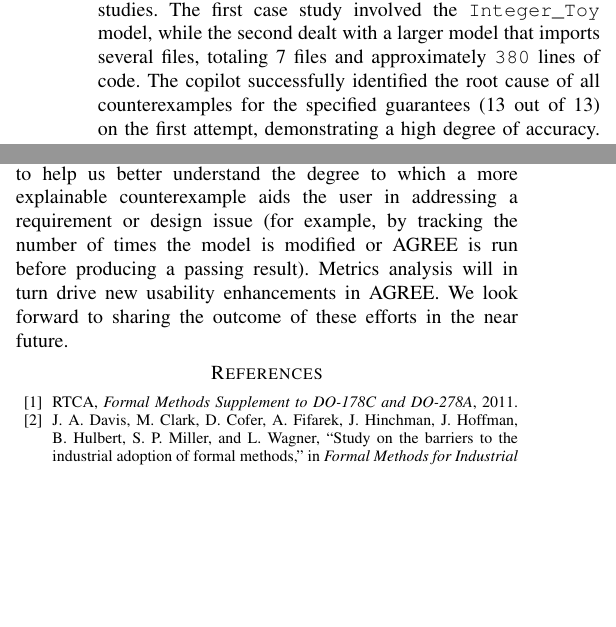
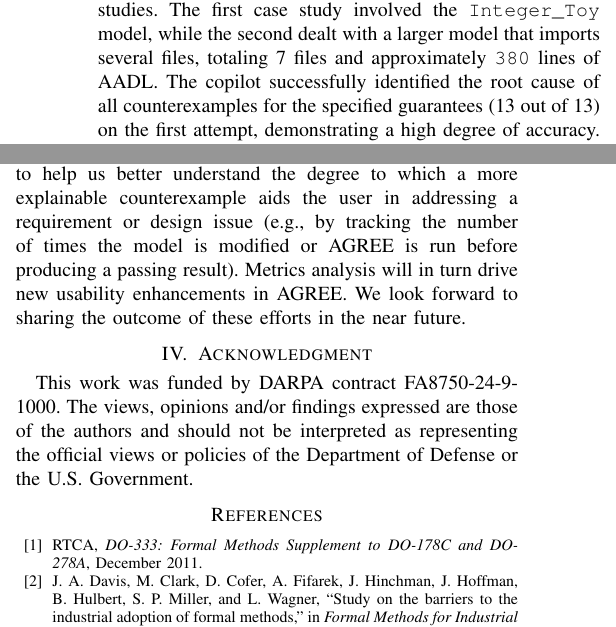
Before and after one commit to iamundson/ersa24, a LaTeX paper (main.tex, which reads AgreeDog.tex, biblio.bib, conclusion.tex): two parts of the columns of page 4 of 4, joined at a grey line, cut so that both start at the same text, the shorter picture padded with empty space. Compiled offline with pdfLaTeX; a missing font is replaced by an installed copy or a similar font; a LaTeX package or settings file that is missing is left out.

Commit message:
addressed some reviewer comments

```diff
--- a/AgreeDog.tex
+++ b/AgreeDog.tex
@@ -68,7 +68,7 @@ This refinement significantly enhanced the accuracy of the recommendations.
 
 \subsection{Preliminary Results and Conversational Quality Assessment Problem}
 
-Our initial evaluations were conducted manually, focusing on the copilot's ability to accurately identify the root cause of the counterexamples, repair the model, and ensure compliance with the requirements. The system was evaluated on two case studies. The first case study involved the \texttt{Integer\_Toy} model, while the second dealt with a larger model that imports several files, totaling 7 files and approximately \texttt{380} lines of code. The copilot successfully identified the root cause of all counterexamples for the specified guarantees (13 out of 13) on the first attempt, demonstrating a high degree of accuracy.
+Our initial evaluations were conducted manually, focusing on the copilot's ability to accurately identify the root cause of the counterexamples, repair the model, and ensure compliance with the requirements. The system was evaluated on two case studies. The first case study involved the \texttt{Integer\_Toy} model, while the second dealt with a larger model that imports several files, totaling 7 files and approximately \texttt{380} lines of AADL. The copilot successfully identified the root cause of all counterexamples for the specified guarantees (13 out of 13) on the first attempt, demonstrating a high degree of accuracy.
 %
 However, these manual evaluations highlight the need for greater automation; consequently, we plan to develop a more automated evaluation system to enable testing on more realistic and complex use cases.
 %, following the workflow shown in Figure~\ref{fig:CQAS}.
--- a/biblio.bib
+++ b/biblio.bib
@@ -607,8 +607,9 @@ edition = {1st}
 }
 
 @manual{DO-333,
-	title  = "Formal Methods Supplement to DO-178C and DO-278A",
+	title  = "DO-333: Formal Methods Supplement to DO-178C and DO-278A",
 	author = "RTCA",
+	month = "December",
 	year   = "2011"
 }
 
--- a/conclusion.tex
+++ b/conclusion.tex
@@ -14,6 +14,6 @@ Our prototype implementation is currently loosely coupled with AGREE and OSATE.
 INSPECTA includes a DevOps Assurance Dashboard for displaying development status, analysis results, and progress towards achieving assurance goals.  The explainable counterexamples will be accessible from the dashboard, and therefore a mechanism will need to be implemented to retrieve them from the modeling workspace and display them properly.
 % in  explanation ensure formatting does not lead to obscuring the explanation in any significant manner.
 %   Metrics capture
-The dashboard will also capture and display tool usage metrics to help us better understand the degree to which a more explainable counterexample aids the user in addressing a requirement or design issue (for example, by tracking the number of times the model is modified or AGREE is run before producing a passing result). Metrics analysis will in turn drive new usability enhancements in AGREE.
+The dashboard will also capture and display tool usage metrics to help us better understand the degree to which a more explainable counterexample aids the user in addressing a requirement or design issue (e.g., by tracking the number of times the model is modified or AGREE is run before producing a passing result). Metrics analysis will in turn drive new usability enhancements in AGREE.
 %
 We look forward to sharing the outcome of these efforts in the near future.
--- a/main.tex
+++ b/main.tex
@@ -116,8 +116,8 @@ DISTRIBUTION STATEMENT A. Approved for public release: distribution unlimited.
 \label{sec:conclusion}
 \input{conclusion}
 
-%\section{Acknowledgment}
-%This work was funded by DARPA contract XXXXXXXXX. The views, opinions and/or findings expressed are those of the authors and should not be interpreted as representing the official views or policies of the Department of Defense or the U.S. Government.
+\section{Acknowledgment}
+This work was funded by DARPA contract FA8750-24-9-1000. The views, opinions and/or findings expressed are those of the authors and should not be interpreted as representing the official views or policies of the Department of Defense or the U.S. Government.
 
 \bibliographystyle{IEEEtran}
 \bibliography{biblio}
```
Also changed, not shown: AgreeDog.tex (8 more changed lines).
